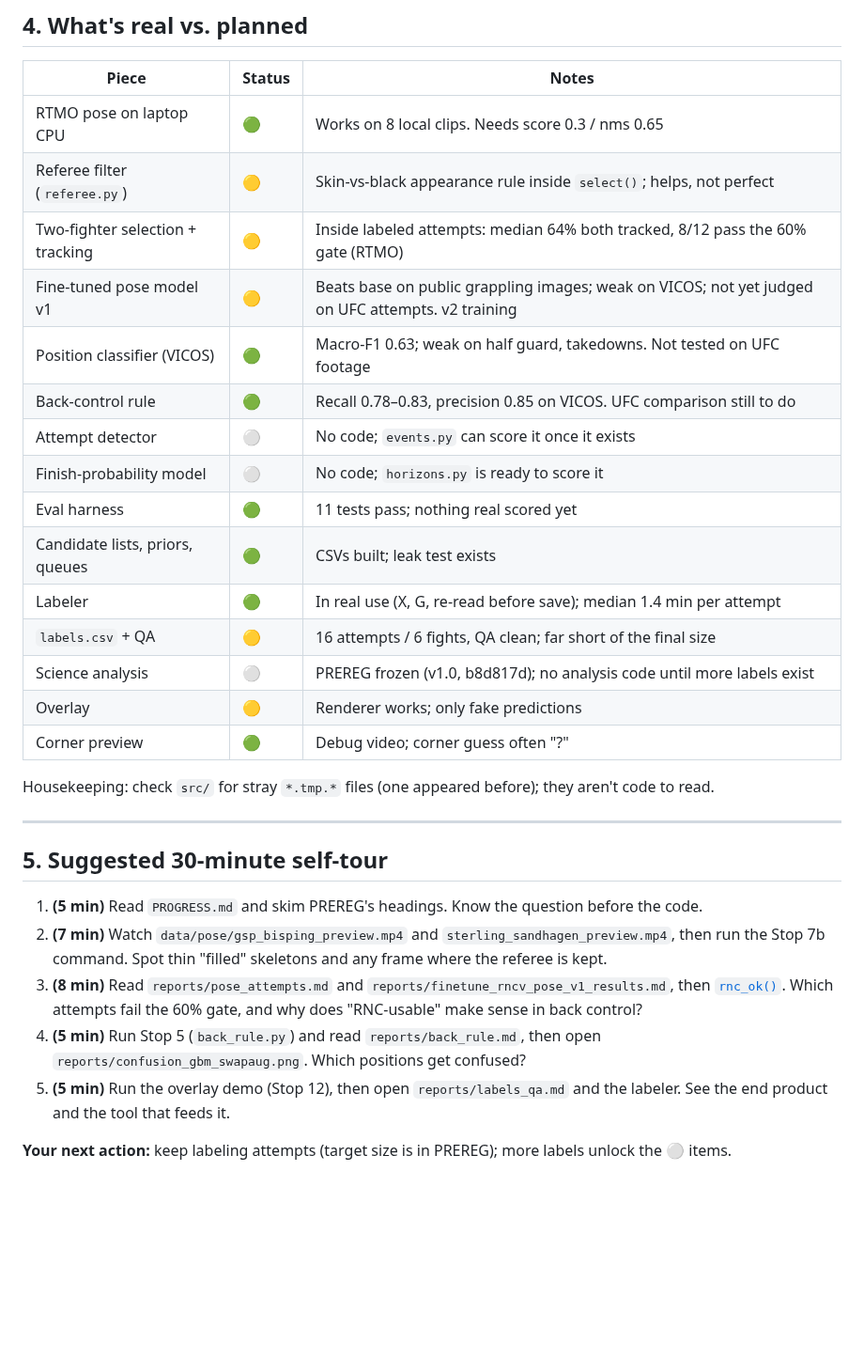
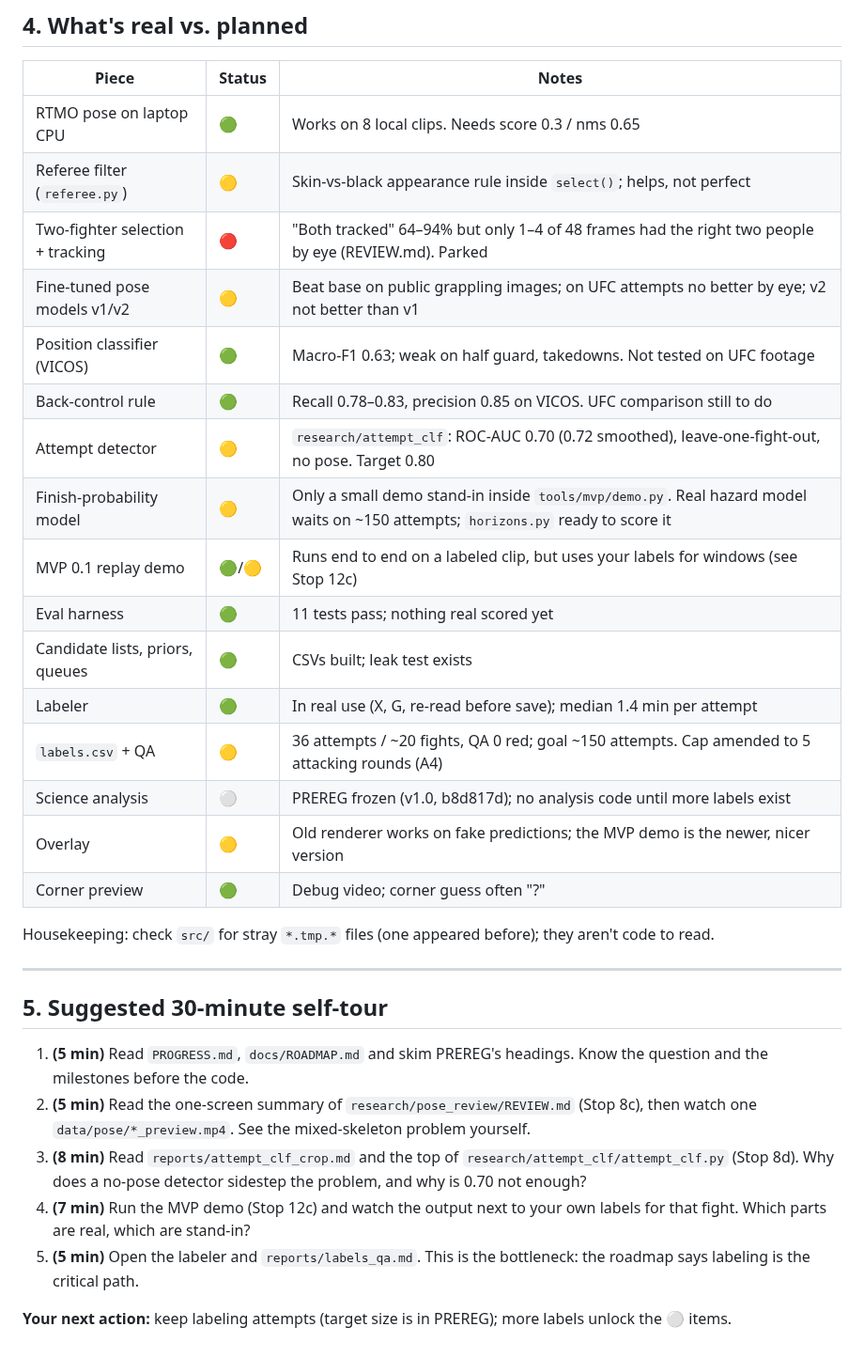
Before and after one commit to NathanielBierig/RNCV, a Markdown page: docs/CODE_TOUR.md, the part around one of its changes. Shown at 94% size. Drawn GitHub-style; blank space fills up the shorter version.

Commit message:
Docs: code tour refresh (pose review, detector, MVP demo)
Co-Authored-By: Claude Opus 5.5 <noreply@anthropic.com>

```diff
--- a/docs/CODE_TOUR.md
+++ b/docs/CODE_TOUR.md
@@ -191,18 +210,19 @@ Also: `tools/preview/corner_preview.py` 🟢 draws red/blue-corner skeleton prev
 |---|---|---|
 | RTMO pose on laptop CPU | 🟢 | Works on 8 local clips. Needs score 0.3 / nms 0.65 |
 | Referee filter (`referee.py`) | 🟡 | Skin-vs-black appearance rule inside `select()`; helps, not perfect |
-| Two-fighter selection + tracking | 🟡 | Inside labeled attempts: median 64% both tracked, 8/12 pass the 60% gate (RTMO) |
-| Fine-tuned pose model v1 | 🟡 | Beats base on public grappling images; weak on VICOS; not yet judged on UFC attempts. v2 training |
+| Two-fighter selection + tracking | 🔴 | "Both tracked" 64–94% but only 1–4 of 48 frames had the right two people by eye (REVIEW.md). Parked |
+| Fine-tuned pose models v1/v2 | 🟡 | Beat base on public grappling images; on UFC attempts no better by eye; v2 not better than v1 |
 | Position classifier (VICOS) | 🟢 | Macro-F1 0.63; weak on half guard, takedowns. Not tested on UFC footage |
 | Back-control rule | 🟢 | Recall 0.78–0.83, precision 0.85 on VICOS. UFC comparison still to do |
-| Attempt detector | ⚪ | No code; `events.py` can score it once it exists |
-| Finish-probability model | ⚪ | No code; `horizons.py` is ready to score it |
+| Attempt detector | 🟡 | `research/attempt_clf`: ROC-AUC 0.70 (0.72 smoothed), leave-one-fight-out, no pose. Target 0.80 |
+| Finish-probability model | 🟡 | Only a small demo stand-in inside `tools/mvp/demo.py`. Real hazard model waits on ~150 attempts; `horizons.py` ready to score it |
+| MVP 0.1 replay demo | 🟢/🟡 | Runs end to end on a labeled clip, but uses your labels for windows (see Stop 12c) |
 | Eval harness | 🟢 | 11 tests pass; nothing real scored yet |
 | Candidate lists, priors, queues | 🟢 | CSVs built; leak test exists |
 | Labeler | 🟢 | In real use (X, G, re-read before save); median 1.4 min per attempt |
-| `labels.csv` + QA | 🟡 | 16 attempts / 6 fights, QA clean; far short of the final size |
+| `labels.csv` + QA | 🟡 | 36 attempts / ~20 fights, QA 0 red; goal ~150 attempts. Cap amended to 5 attacking rounds (A4) |
 | Science analysis | ⚪ | PREREG frozen (v1.0, b8d817d); no analysis code until more labels exist |
-| Overlay | 🟡 | Renderer works; only fake predictions |
+| Overlay | 🟡 | Old renderer works on fake predictions; the MVP demo is the newer, nicer version |
 | Corner preview | 🟢 | Debug video; corner guess often "?" |
 
 Housekeeping: check `src/` for stray `*.tmp.*` files (one appeared before); they aren't code to read.
@@ -211,10 +231,10 @@ Housekeeping: check `src/` for stray `*.tmp.*` files (one appeared before); they
 
 ## 5. Suggested 30-minute self-tour
 
-1. **(5 min)** Read `PROGRESS.md` and skim PREREG's headings. Know the question before the code.
-2. **(7 min)** Watch `data/pose/gsp_bisping_preview.mp4` and `sterling_sandhagen_preview.mp4`, then run the Stop 7b command. Spot thin "filled" skeletons and any frame where the referee is kept.
-3. **(8 min)** Read `reports/pose_attempts.md` and `reports/finetune_rncv_pose_v1_results.md`, then [`rnc_ok()`](../src/pose_attempts.py:33). Which attempts fail the 60% gate, and why does "RNC-usable" make sense in back control?
-4. **(5 min)** Run Stop 5 (`back_rule.py`) and read `reports/back_rule.md`, then open `reports/confusion_gbm_swapaug.png`. Which positions get confused?
-5. **(5 min)** Run the overlay demo (Stop 12), then open `reports/labels_qa.md` and the labeler. See the end product and the tool that feeds it.
+1. **(5 min)** Read `PROGRESS.md`, `docs/ROADMAP.md` and skim PREREG's headings. Know the question and the milestones before the code.
+2. **(5 min)** Read the one-screen summary of `research/pose_review/REVIEW.md` (Stop 8c), then watch one `data/pose/*_preview.mp4`. See the mixed-skeleton problem yourself.
+3. **(8 min)** Read `reports/attempt_clf_crop.md` and the top of `research/attempt_clf/attempt_clf.py` (Stop 8d). Why does a no-pose detector sidestep the problem, and why is 0.70 not enough?
+4. **(7 min)** Run the MVP demo (Stop 12c) and watch the output next to your own labels for that fight. Which parts are real, which are stand-in?
+5. **(5 min)** Open the labeler and `reports/labels_qa.md`. This is the bottleneck: the roadmap says labeling is the critical path.
 
 **Your next action:** keep labeling attempts (target size is in PREREG); more labels unlock the ⚪ items.
```
Also changed, not shown: other parts of docs/CODE_TOUR.md (+23 -4 lines).
